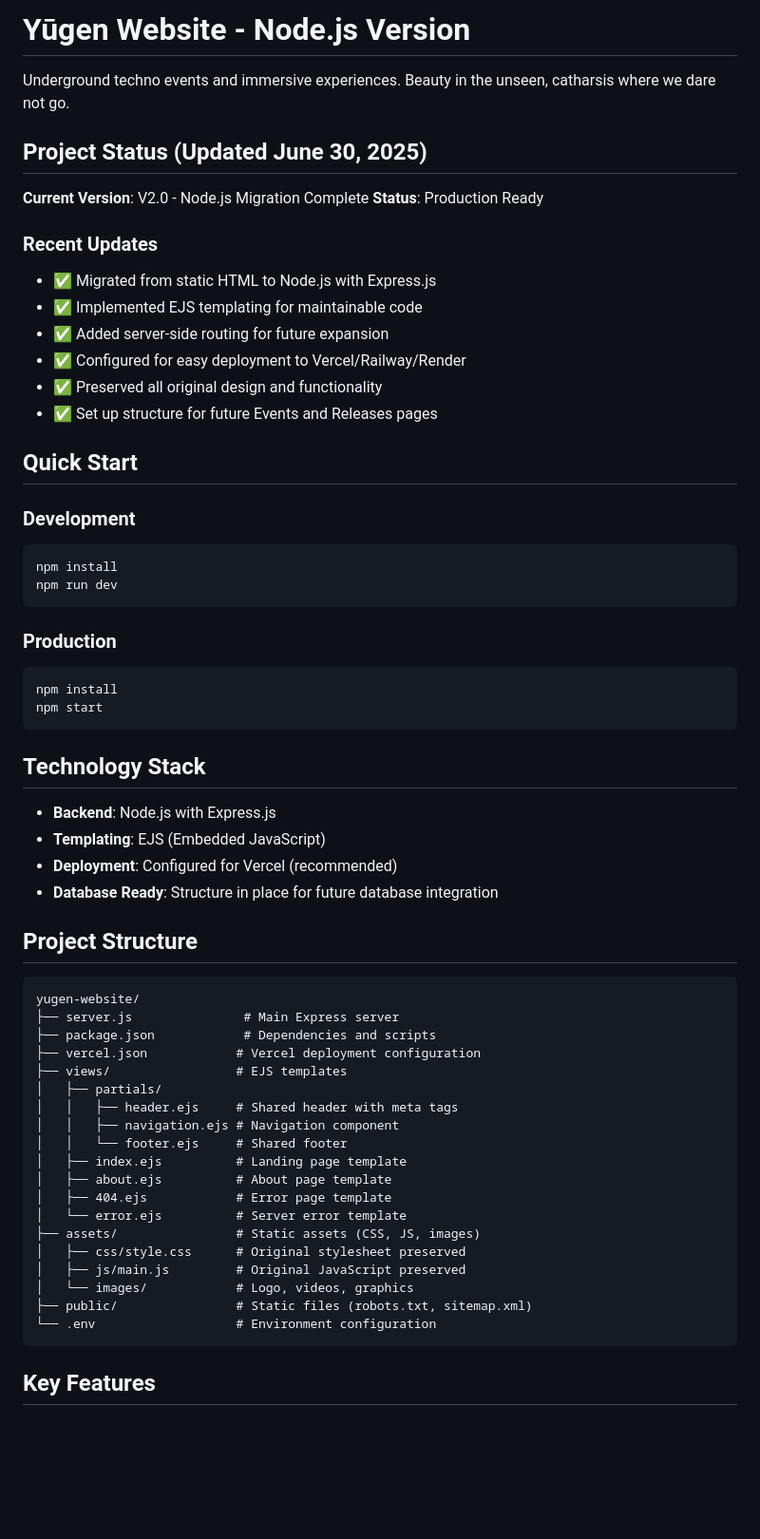
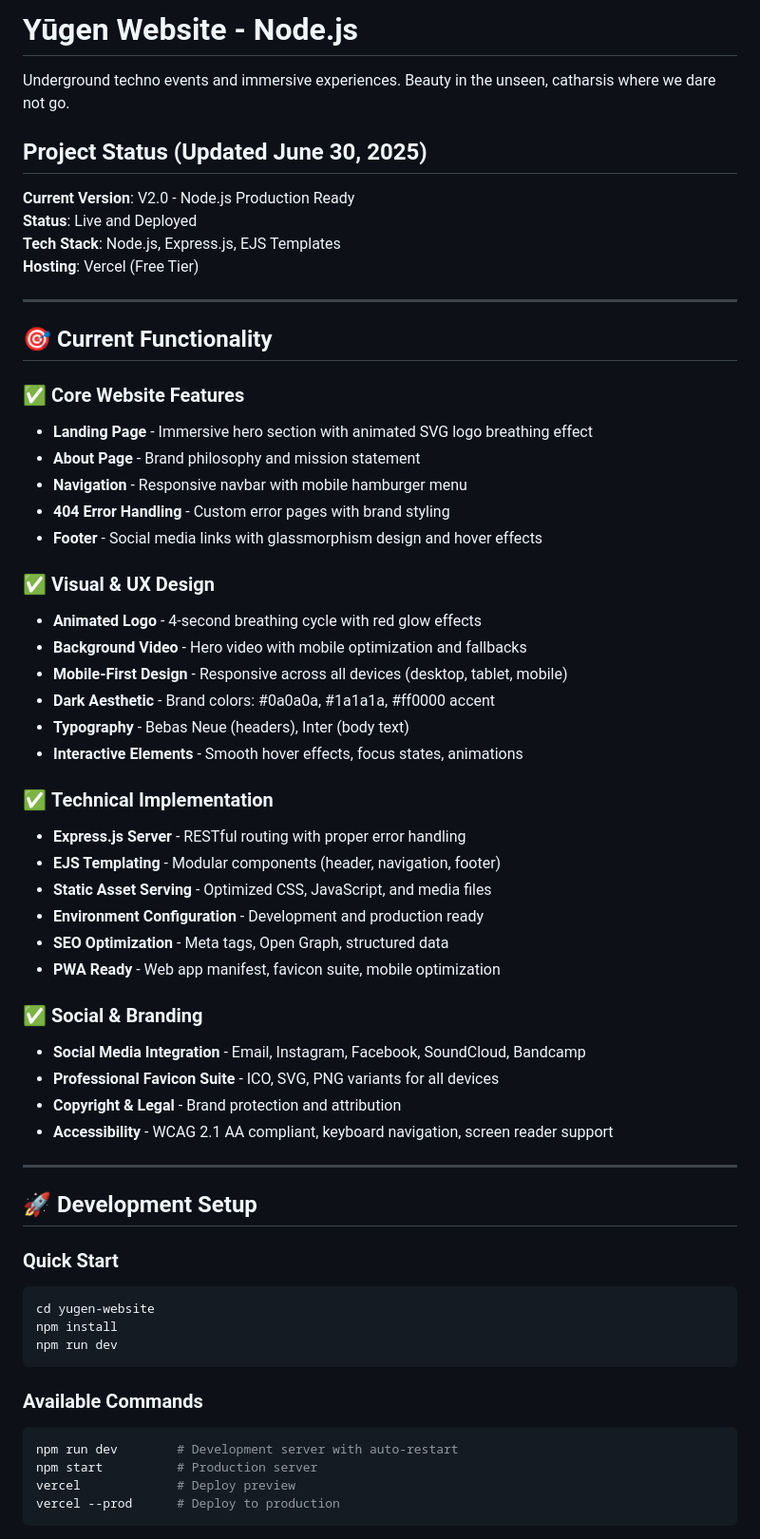
Before and after one commit to yugen-au/yugen-website, a Markdown page: README.md, the part around one of its changes. Shown at 95% size. GitHub-like rendering; blank space fills up the shorter version.

````diff
--- a/README.md
+++ b/README.md
@@ -1,63 +1,63 @@
-# Yūgen Website - Node.js Version
+# Yūgen Website - Node.js
 
 Underground techno events and immersive experiences. Beauty in the unseen, catharsis where we dare not go.
 
 ## Project Status (Updated June 30, 2025)
 
-**Current Version**: V2.0 - Node.js Migration Complete
-**Status**: Production Ready
+**Current Version**: V2.0 - Node.js Production Ready
+**Status**: Live and Deployed
+**Tech Stack**: Node.js, Express.js, EJS Templates
+**Hosting**: Vercel (Free Tier)
 
-### Recent Updates
-- ✅ Migrated from static HTML to Node.js with Express.js
-- ✅ Implemented EJS templating for maintainable code
-- ✅ Added server-side routing for future expansion
-- ✅ Configured for easy deployment to Vercel/Railway/Render
-- ✅ Preserved all original design and functionality
-- ✅ Set up structure for future Events and Releases pages
+---
 
-## Quick Start
+## 🎯 Current Functionality
 
-### Development
+### ✅ **Core Website Features**
+- **Landing Page** - Immersive hero section with animated SVG logo breathing effect
+- **About Page** - Brand philosophy and mission statement
+- **Navigation** - Responsive navbar with mobile hamburger menu
+- **404 Error Handling** - Custom error pages with brand styling
+- **Footer** - Social media links with glassmorphism design and hover effects
+
+### ✅ **Visual & UX Design**
+- **Animated Logo** - 4-second breathing cycle with red glow effects
+- **Background Video** - Hero video with mobile optimization and fallbacks
+- **Mobile-First Design** - Responsive across all devices (desktop, tablet, mobile)
+- **Dark Aesthetic** - Brand colors: #0a0a0a, #1a1a1a, #ff0000 accent
+- **Typography** - Bebas Neue (headers), Inter (body text)
+- **Interactive Elements** - Smooth hover effects, focus states, animations
+
+### ✅ **Technical Implementation**
+- **Express.js Server** - RESTful routing with proper error handling
+- **EJS Templating** - Modular components (header, navigation, footer)
+- **Static Asset Serving** - Optimized CSS, JavaScript, and media files
+- **Environment Configuration** - Development and production ready
+- **SEO Optimization** - Meta tags, Open Graph, structured data
+- **PWA Ready** - Web app manifest, favicon suite, mobile optimization
+
+### ✅ **Social & Branding**
+- **Social Media Integration** - Email, Instagram, Facebook, SoundCloud, Bandcamp
+- **Professional Favicon Suite** - ICO, SVG, PNG variants for all devices
+- **Copyright & Legal** - Brand protection and attribution
+- **Accessibility** - WCAG 2.1 AA compliant, keyboard navigation, screen reader support
+
+---
+
+## 🚀 Development Setup
+
+### **Quick Start**
 ```bash
+cd yugen-website
 npm install
 npm run dev
 ```
 
-### Production
+### **Available Commands**
 ```bash
-npm install
-npm start
+npm run dev        # Development server with auto-restart
+npm start          # Production server
+vercel             # Deploy preview
+vercel --prod      # Deploy to production
 ```
 
-## Technology Stack
-
-- **Backend**: Node.js with Express.js
-- **Templating**: EJS (Embedded JavaScript)
-- **Deployment**: Configured for Vercel (recommended)
-- **Database Ready**: Structure in place for future database integration
-
-## Project Structure
-
-```
-yugen-website/
-├── server.js               # Main Express server
-├── package.json            # Dependencies and scripts
-├── vercel.json            # Vercel deployment configuration
-├── views/                 # EJS templates
-│   ├── partials/
-│   │   ├── header.ejs     # Shared header with meta tags
-│   │   ├── navigation.ejs # Navigation component
-│   │   └── footer.ejs     # Shared footer
-│   ├── index.ejs          # Landing page template
-│   ├── about.ejs          # About page template
-│   ├── 404.ejs            # Error page template
-│   └── error.ejs          # Server error template
-├── assets/                # Static assets (CSS, JS, images)
-│   ├── css/style.css      # Original stylesheet preserved
-│   ├── js/main.js         # Original JavaScript preserved
-│   └── images/            # Logo, videos, graphics
-├── public/                # Static files (robots.txt, sitemap.xml)
-└── .env                   # Environment configuration
-```
-## Key Features
-
````
Also changed, not shown: other parts of README.md (+188 -83 lines).
